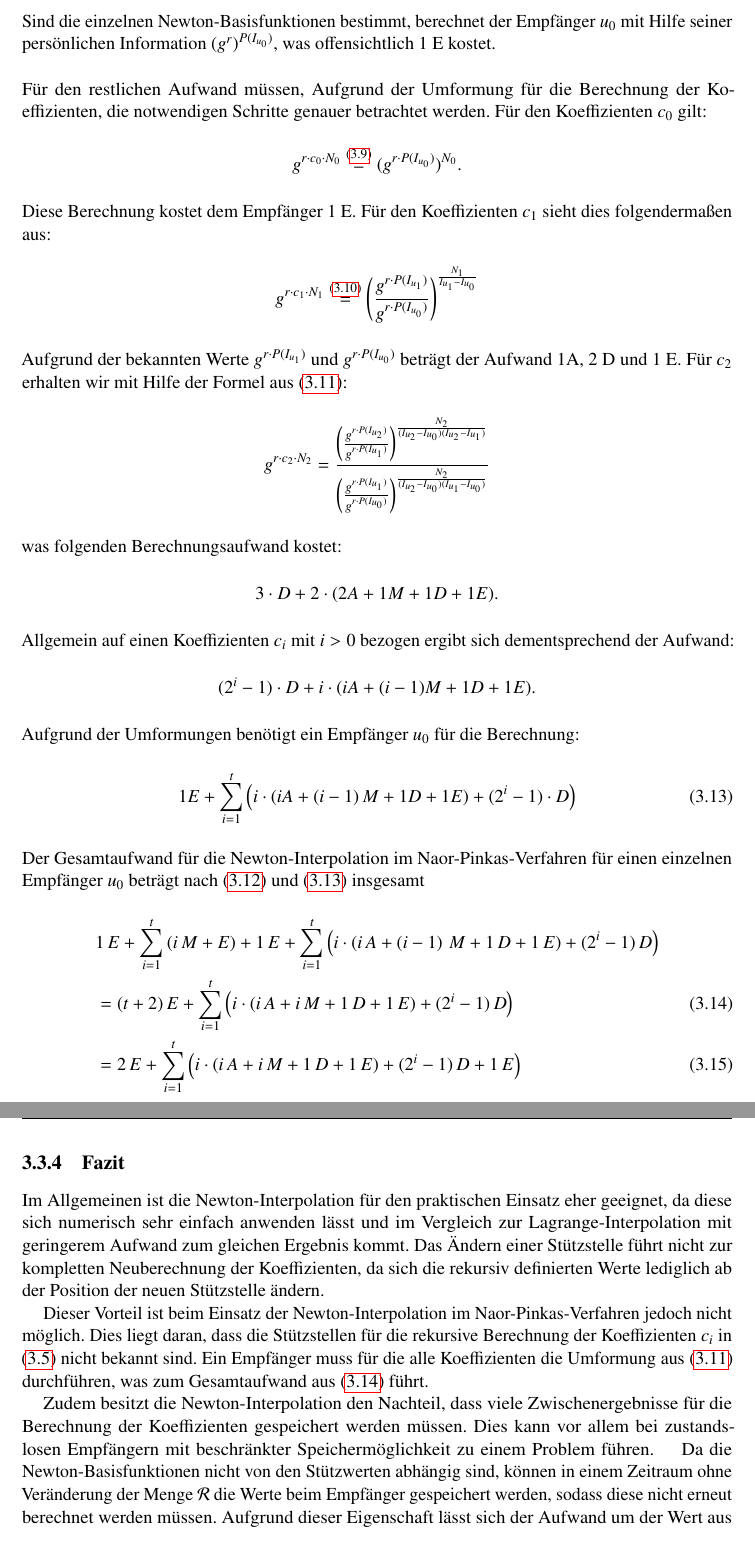
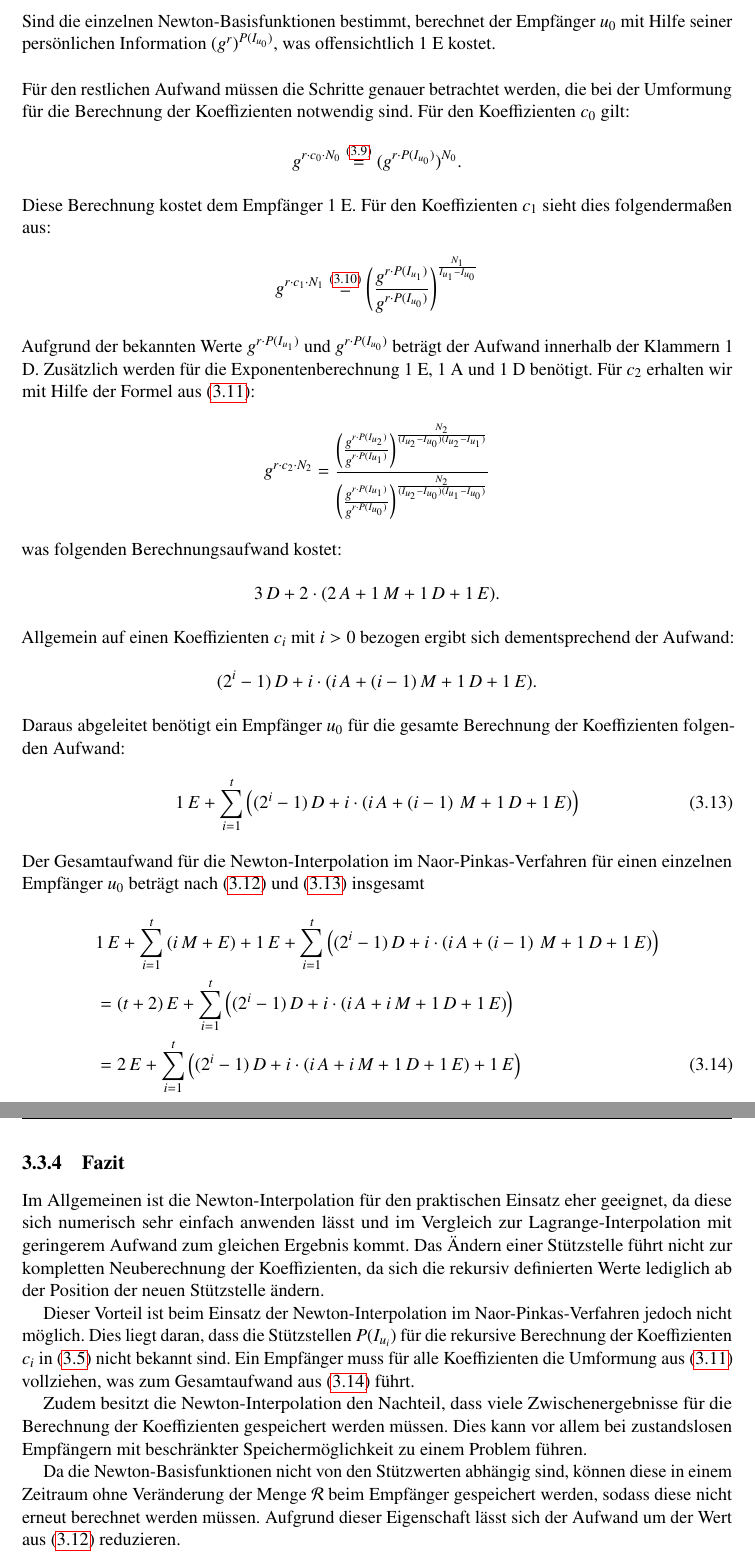
Before and after one commit to mustangore/sa, a LaTeX document (ausarbeitung.tex, which reads kapitel/03_03_newton.tex): two parts of pages 23 and 24 of 38, joined at a grey line, cut so that both start at the same text. Compiled offline with pdfLaTeX; the source files are stored in an older character set and shown here as Unicode.

Commit message:
newton nochmal überarbeitet

```diff
--- a/kapitel/03_03_newton.tex
+++ b/kapitel/03_03_newton.tex
@@ -155,7 +163,7 @@ Für $i=0$ muss nichts berechnet werden. Für $i>0$ werden $i$ M und $1$ E benö
 \end{align}
 Sind die einzelnen Newton-Basisfunktionen bestimmt, berechnet der Empfänger $u_0$ mit Hilfe seiner persönlichen Information $(g^r)^{P(I_{u_0})}$, was offensichtlich 1 E kostet.\\
 \\
-Für den restlichen Aufwand müssen, Aufgrund der Umformung für die Berechnung der Koeffizienten, die notwendigen Schritte genauer betrachtet werden. Für den Koeffizienten $c_0$ gilt:
+Für den restlichen Aufwand müssen die Schritte genauer betrachtet werden, die bei der Umformung für die Berechnung der Koeffizienten notwendig sind. Für den Koeffizienten $c_0$ gilt:
 \begin{align*}
   g^{r \cdot c_0 \cdot N_0} \stackrel{\eqref{eq:newton-c0-new}}{=} (g^{r \cdot P(I_{u_0})})^{N_0}.
 \end{align*}
@@ -163,7 +171,7 @@ Diese Berechnung kostet dem Empfänger 1 E. Für den Koeffizienten $c_1$ sieht d
 \begin{align*}
   g^{r \cdot c_1 \cdot N_1} \stackrel{\eqref{eq:newton-c1-new}}{=} \left( \frac{ g^{r\cdot P(I_{u_1})} }{ g^{r\cdot P(I_{u_0})}} \right) ^{ \frac{N_1}{I_{u_1}-I_{u_0}} }
 \end{align*}
-Aufgrund der bekannten Werte $g^{r\cdot P(I_{u_1})}$ und $g^{r\cdot P(I_{u_0})}$ beträgt der Aufwand 1A, 2 D und 1 E. Für $c_2$ erhalten wir mit Hilfe der Formel aus \eqref{eq:newton-ci-new}:
+Aufgrund der bekannten Werte $g^{r\cdot P(I_{u_1})}$ und $g^{r\cdot P(I_{u_0})}$ beträgt der Aufwand innerhalb der Klammern 1 D. Zusätzlich werden für die Exponentenberechnung 1 E, 1 A und 1 D benötigt. Für $c_2$ erhalten wir mit Hilfe der Formel aus \eqref{eq:newton-ci-new}:
 \begin{align*}
   g^{r \cdot c_2 \cdot N_2} =
   \frac{
@@ -184,32 +192,25 @@ Aufgrund der bekannten Werte $g^{r\cdot P(I_{u_1})}$ und $g^{r\cdot P(I_{u_0})}$
 \end{align*}
 was folgenden Berechnungsaufwand kostet:
 \begin{align*}
-  3\cdot D + 2\cdot (2A+1M+1D+1E).
+  3\, D + 2\cdot (2\,A+1\,M+1\,D+1\,E).
 \end{align*}
 Allgemein auf einen Koeffizienten $c_i$ mit $i>0$ bezogen ergibt sich dementsprechend der Aufwand:
 \begin{align*}
-  (2^i-1)\cdot D + i\cdot (iA+(i-1)M+1D+1E).
+  (2^i-1)\, D + i\cdot (i\,A+(i-1)\,M+1\,D+1\,E).
 \end{align*}
-Aufgrund der Umformungen benötigt ein Empfänger $u_0$ für die Berechnung:
+Daraus abgeleitet benötigt ein Empfänger $u_0$ für die gesamte Berechnung der Koeffizienten folgenden Aufwand:
 \begin{align}
   \label{eq:newton-aufwand-koef}
-  1E +\sum_{i=1}^{t} \left( i\cdot \left( iA + \left( i-1 \right) M + 1D +1E \right) +(2^i-1)\cdot D \right)
+  1\,E +\sum_{i=1}^{t} \left( (2^i-1)\,D+ i\cdot \left( i\,A + \left( i-1 \right)\,M + 1\,D +1\,E \right) \right)
 \end{align}
 Der Gesamtaufwand für die Newton-Interpolation im Naor-Pinkas-Verfahren für einen einzelnen Empfänger $u_0$ beträgt nach \eqref{eq:newton-aufwand-basis} und \eqref{eq:newton-aufwand-koef} insgesamt
 \begin{align}
 \label{eq:newton-aufwand-gesamt}
-  & 1\,E +\sum_{i=1}^{t} \left( i\,M + E \right) +1\,E+\sum_{i=1}^{t} \left( i\cdot \left( i\,A + \left( i-1 \right)\,M + 1\,D +1\,E \right) +(2^i-1)\,D \right)\notag\\
-  & = (t+2)\,E+ \sum_{i=1}^{t} \left( i\cdot (i\,A+i\,M+1\,D+1\,E)+(2^i-1)\,D\right)\\
-  &= 2\,E + \sum_{i=1}^t \left( i\cdot(i\,A+i\,M+1\,D+1\,E)+(2^i-1)\,D +1\,E \right)
+  & 1\,E +\sum_{i=1}^{t} \left( i\,M + E \right) +1\,E+\sum_{i=1}^{t} \left( (2^i-1)\,D+ i\cdot \left( i\,A + \left( i-1 \right)\,M + 1\,D +1\,E \right) \right)\notag\\
+  & = (t+2)\,E+ \sum_{i=1}^{t} \left( (2^i-1)\,D+ i\cdot (i\,A+i\,M+1\,D+1\,E)\right)\notag\\
+  &= 2\,E + \sum_{i=1}^t \left((2^i-1)\,D+ i\cdot(i\,A+i\,M+1\,D+1\,E) +1\,E \right)
 \end{align}
 
-
-% hier ansetzen
-% 1\newline
-% 2\newline
-% 3\newline
-% 4\newline
-% 5\newline
 % Die fehlenden Koeffizienten $c_i$ werden über die Formel
 % \[
 % P[I_{u_i},\dots,I_{u_j}] = \frac{P[I_{u_{i+1}},\dots,I_{u_j}]-P[I_{u_i},\dots,I_{u_{j-1}}]}{I_{u_j} - I_{u_i}}
@@ -250,7 +251,7 @@ Der Gesamtaufwand für die Newton-Interpolation im Naor-Pinkas-Verfahren für ei
 \subsection{Fazit}
 \label{ch:np-revocation-schema:sec:newton-fazit}
 Im Allgemeinen ist die Newton-Interpolation für den praktischen Einsatz eher geeignet, da diese sich numerisch sehr einfach anwenden lässt und im Vergleich zur Lagrange-Interpolation mit geringerem Aufwand zum gleichen Ergebnis kommt. Das Ändern einer Stützstelle führt nicht zur kompletten Neuberechnung der Koeffizienten, da sich die rekursiv definierten Werte lediglich ab der Position der neuen Stützstelle ändern.\\
-\hspace*{0.45cm}Dieser Vorteil ist beim Einsatz der Newton-Interpolation im Naor-Pinkas-Verfahren jedoch nicht möglich. Dies liegt daran, dass die Stützstellen für die rekursive Berechnung der Koeffizienten $c_i$ in \eqref{eq:newton_koeff_c_i} nicht bekannt sind. Ein Empfänger muss für die alle Koeffizienten die Umformung aus \eqref{eq:newton-ci-new} durchführen, was zum Gesamtaufwand aus \eqref{eq:newton-aufwand-gesamt} führt.\\
-\hspace*{0.45cm}Zudem besitzt die Newton-Interpolation den Nachteil, dass viele Zwischenergebnisse für die Berechnung der Koeffizienten gespeichert werden müssen. Dies kann vor allem bei zustandslosen Empfängern mit beschränkter Speichermöglichkeit zu einem Problem führen.
+\hspace*{0.45cm}Dieser Vorteil ist beim Einsatz der Newton-Interpolation im Naor-Pinkas-Verfahren jedoch nicht möglich. Dies liegt daran, dass die Stützstellen $P(I_{u_i})$ für die rekursive Berechnung der Koeffizienten $c_i$ in \eqref{eq:newton_koeff_c_i} nicht bekannt sind. Ein Empfänger muss für alle Koeffizienten die Umformung aus \eqref{eq:newton-ci-new} vollziehen, was zum Gesamtaufwand aus \eqref{eq:newton-aufwand-gesamt} führt.\\
+\hspace*{0.45cm}Zudem besitzt die Newton-Interpolation den Nachteil, dass viele Zwischenergebnisse für die Berechnung der Koeffizienten gespeichert werden müssen. Dies kann vor allem bei zustandslosen Empfängern mit beschränkter Speichermöglichkeit zu einem Problem führen.\\
 % \hspace*{0.45cm}Das Ändern einer Stützstelle führt nicht zur kompletten Neuberechnung der Koeffizienten, da sich die rekursiv definierten Werte lediglich ab der Position der neuen Stützstelle ändern. Dies ist besonders dann von Vorteil, wenn die Menge $|\mathcal R| < t$ und viele Dummy-Benutzer mit der Zeit durch echte, unerlaubte Empfänger ersetzt werden sollen.\\
-\hspace*{0.45cm}Da die Newton-Basisfunktionen nicht von den Stützwerten abhängig sind, können in einem Zeitraum ohne Veränderung der Menge $\mathcal R$ die Werte beim Empfänger gespeichert werden, sodass diese nicht erneut berechnet werden müssen. Aufgrund dieser Eigenschaft lässt sich der Aufwand um der Wert aus \eqref{eq:newton-aufwand-basis} reduzieren.\\
+\hspace*{0.45cm}Da die Newton-Basisfunktionen nicht von den Stützwerten abhängig sind, können diese in einem Zeitraum ohne Veränderung der Menge $\mathcal R$ beim Empfänger gespeichert werden, sodass diese nicht erneut berechnet werden müssen. Aufgrund dieser Eigenschaft lässt sich der Aufwand um der Wert aus \eqref{eq:newton-aufwand-basis} reduzieren.\\
```
Also changed, not shown: ausarbeitung.pdf, kapitel/03_03_newton.tex (44 more changed lines).
